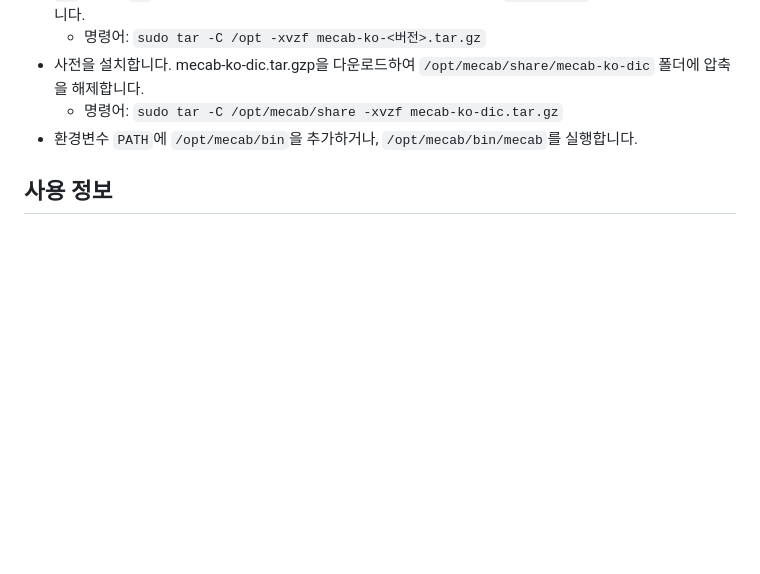
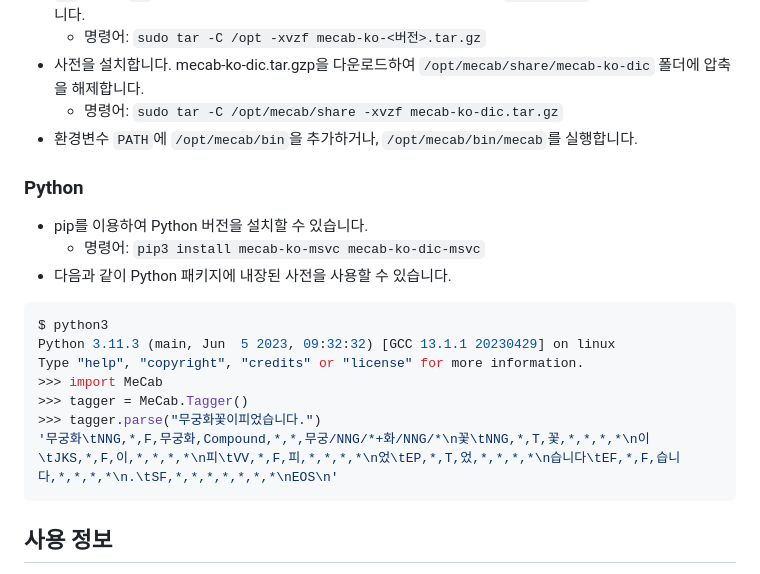
Before and after one commit to Pusnow/mecab-ko-msvc, a Markdown page: README.md, the part around the change. Rendered like a GitHub page; blank space fills up the shorter version.

Commit message:
Update README (Python Package)

````diff
--- a/README.md
+++ b/README.md
@@ -21,6 +21,22 @@
 * 사전을 설치합니다. mecab-ko-dic.tar.gzp을 다운로드하여 `/opt/mecab/share/mecab-ko-dic` 폴더에 압축을 해제합니다.
   * 명령어: `sudo tar -C /opt/mecab/share -xvzf mecab-ko-dic.tar.gz`
 * 환경변수 `PATH`에 `/opt/mecab/bin`을 추가하거나, `/opt/mecab/bin/mecab`를 실행합니다.
+
+### Python
+
+* pip를 이용하여 Python 버전을 설치할 수 있습니다.
+  * 명령어: `pip3 install mecab-ko-msvc mecab-ko-dic-msvc`
+* 다음과 같이 Python 패키지에 내장된 사전을 사용할 수 있습니다.
+
+```bash
+$ python3
+Python 3.11.3 (main, Jun  5 2023, 09:32:32) [GCC 13.1.1 20230429] on linux
+Type "help", "copyright", "credits" or "license" for more information.
+>>> import MeCab
+>>> tagger = MeCab.Tagger()
+>>> tagger.parse("무궁화꽃이피었습니다.")
+'무궁화\tNNG,*,F,무궁화,Compound,*,*,무궁/NNG/*+화/NNG/*\n꽃\tNNG,*,T,꽃,*,*,*,*\n이\tJKS,*,F,이,*,*,*,*\n피\tVV,*,F,피,*,*,*,*\n었\tEP,*,T,었,*,*,*,*\n습니다\tEF,*,F,습니다,*,*,*,*\n.\tSF,*,*,*,*,*,*,*\nEOS\n'
+```
 
 ## 사용 정보
 
````
